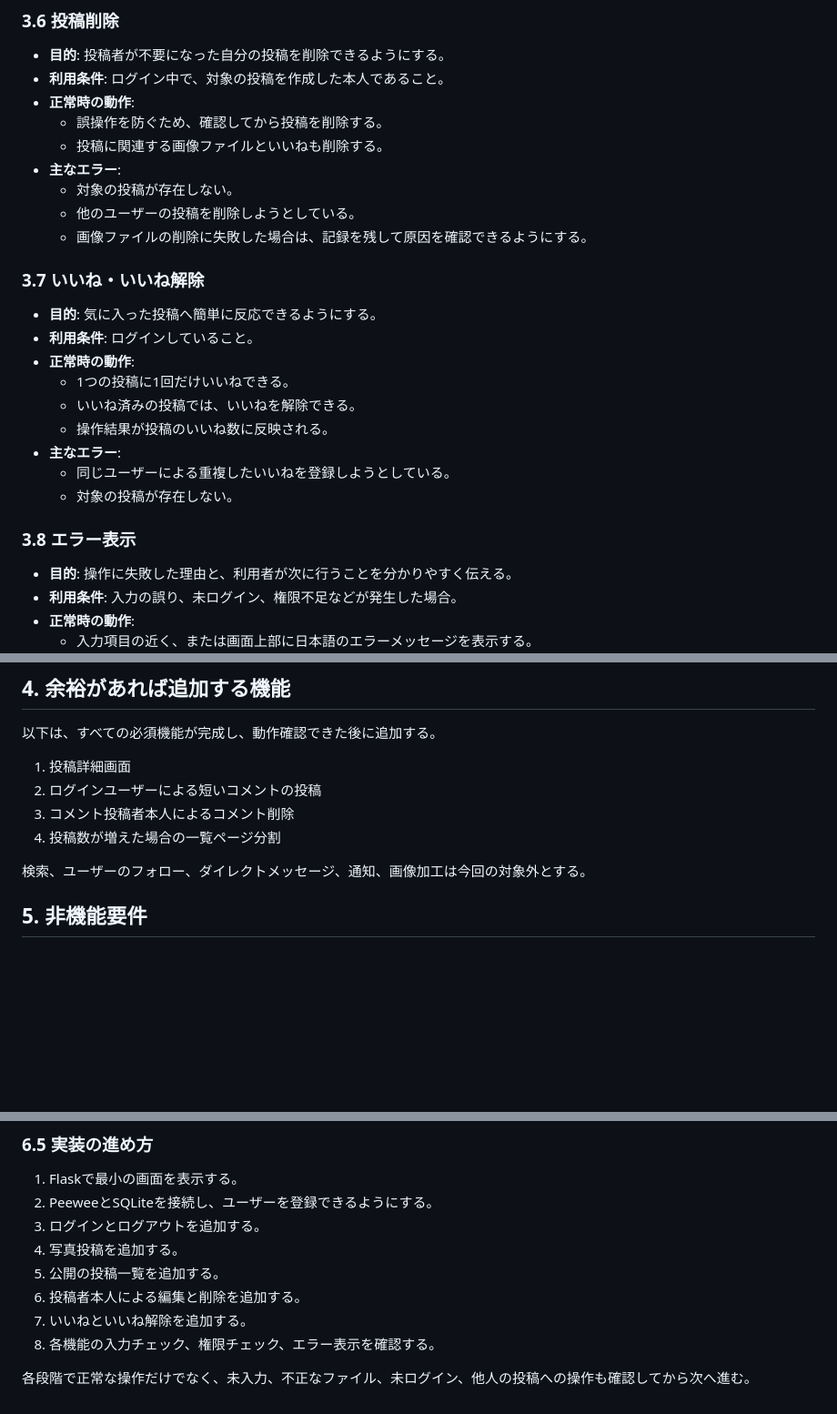
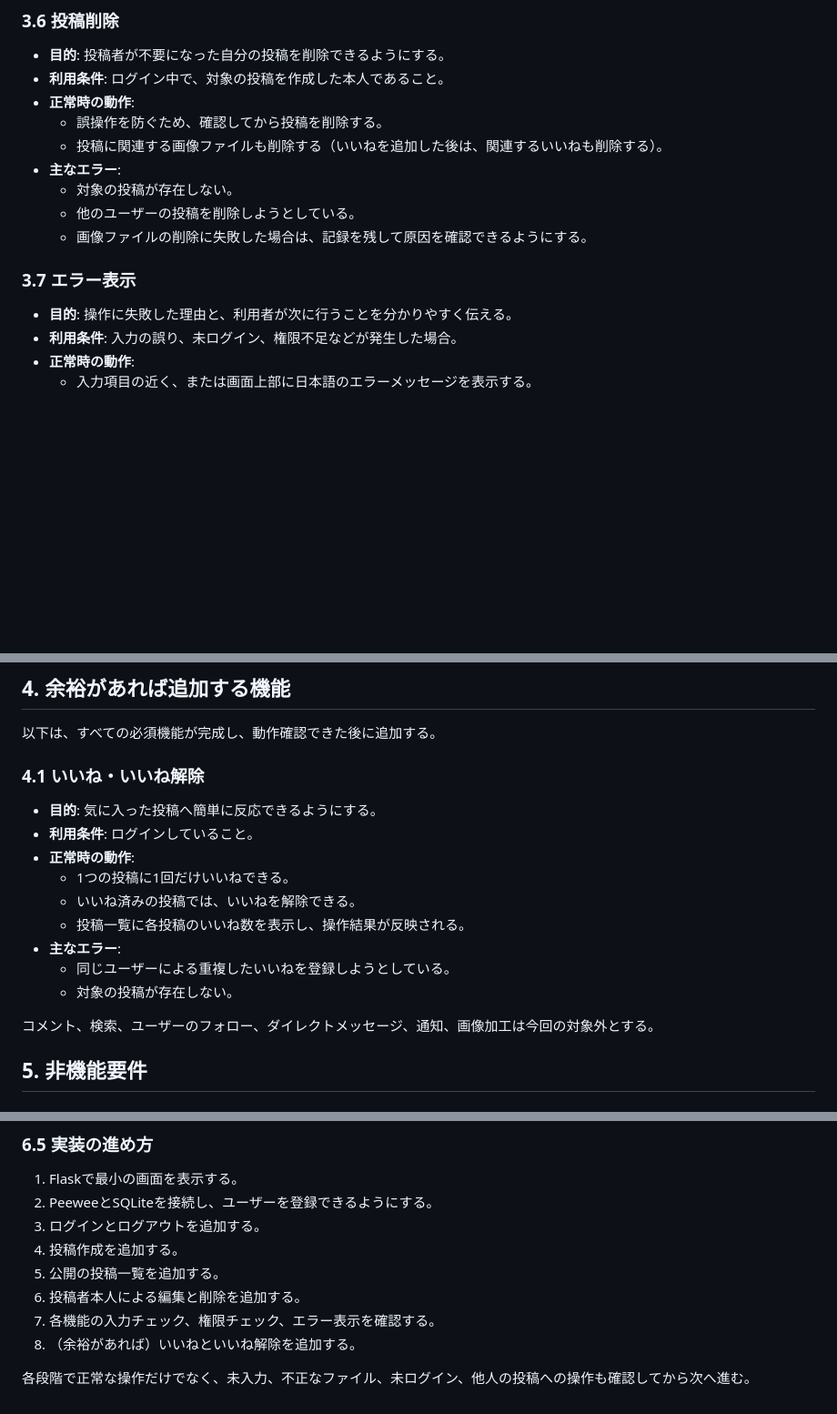
Before and after one commit to kiyo2144/ai_photo_share, a Markdown page: docs/requirements.md, 3 parts joined by grey strips. Shown at 91% size. Drawn GitHub-style; blank space fills up the shorter version.

```diff
--- a/docs/requirements.md
+++ b/docs/requirements.md
@@ -89,25 +89,13 @@
 - **利用条件**: ログイン中で、対象の投稿を作成した本人であること。
 - **正常時の動作**:
   - 誤操作を防ぐため、確認してから投稿を削除する。
-  - 投稿に関連する画像ファイルといいねも削除する。
+  - 投稿に関連する画像ファイルも削除する（いいねを追加した後は、関連するいいねも削除する）。
 - **主なエラー**:
   - 対象の投稿が存在しない。
   - 他のユーザーの投稿を削除しようとしている。
   - 画像ファイルの削除に失敗した場合は、記録を残して原因を確認できるようにする。
 
-### 3.7 いいね・いいね解除
-
-- **目的**: 気に入った投稿へ簡単に反応できるようにする。
-- **利用条件**: ログインしていること。
-- **正常時の動作**:
-  - 1つの投稿に1回だけいいねできる。
-  - いいね済みの投稿では、いいねを解除できる。
-  - 操作結果が投稿のいいね数に反映される。
-- **主なエラー**:
-  - 同じユーザーによる重複したいいねを登録しようとしている。
-  - 対象の投稿が存在しない。
-
-### 3.8 エラー表示
+### 3.7 エラー表示
 
 - **目的**: 操作に失敗した理由と、利用者が次に行うことを分かりやすく伝える。
 - **利用条件**: 入力の誤り、未ログイン、権限不足などが発生した場合。
@@ -124,12 +112,19 @@
 
 以下は、すべての必須機能が完成し、動作確認できた後に追加する。
 
-1. 投稿詳細画面
-2. ログインユーザーによる短いコメントの投稿
-3. コメント投稿者本人によるコメント削除
-4. 投稿数が増えた場合の一覧ページ分割
+### 4.1 いいね・いいね解除
 
-検索、ユーザーのフォロー、ダイレクトメッセージ、通知、画像加工は今回の対象外とする。
+- **目的**: 気に入った投稿へ簡単に反応できるようにする。
+- **利用条件**: ログインしていること。
+- **正常時の動作**:
+  - 1つの投稿に1回だけいいねできる。
+  - いいね済みの投稿では、いいねを解除できる。
+  - 投稿一覧に各投稿のいいね数を表示し、操作結果が反映される。
+- **主なエラー**:
+  - 同じユーザーによる重複したいいねを登録しようとしている。
+  - 対象の投稿が存在しない。
+
+コメント、検索、ユーザーのフォロー、ダイレクトメッセージ、通知、画像加工は今回の対象外とする。
 
 ## 5. 非機能要件
 
@@ -197,10 +191,10 @@
 1. Flaskで最小の画面を表示する。
 2. PeeweeとSQLiteを接続し、ユーザーを登録できるようにする。
 3. ログインとログアウトを追加する。
-4. 写真投稿を追加する。
+4. 投稿作成を追加する。
 5. 公開の投稿一覧を追加する。
 6. 投稿者本人による編集と削除を追加する。
-7. いいねといいね解除を追加する。
-8. 各機能の入力チェック、権限チェック、エラー表示を確認する。
+7. 各機能の入力チェック、権限チェック、エラー表示を確認する。
+8. （余裕があれば）いいねといいね解除を追加する。
 
 各段階で正常な操作だけでなく、未入力、不正なファイル、未ログイン、他人の投稿への操作も確認してから次へ進む。
```
Also changed, not shown: other parts of docs/requirements.md (+4 -5 lines), docs/routes.md (added, +185 -0 lines), docs/screens.md (added, +164 -0 lines).
